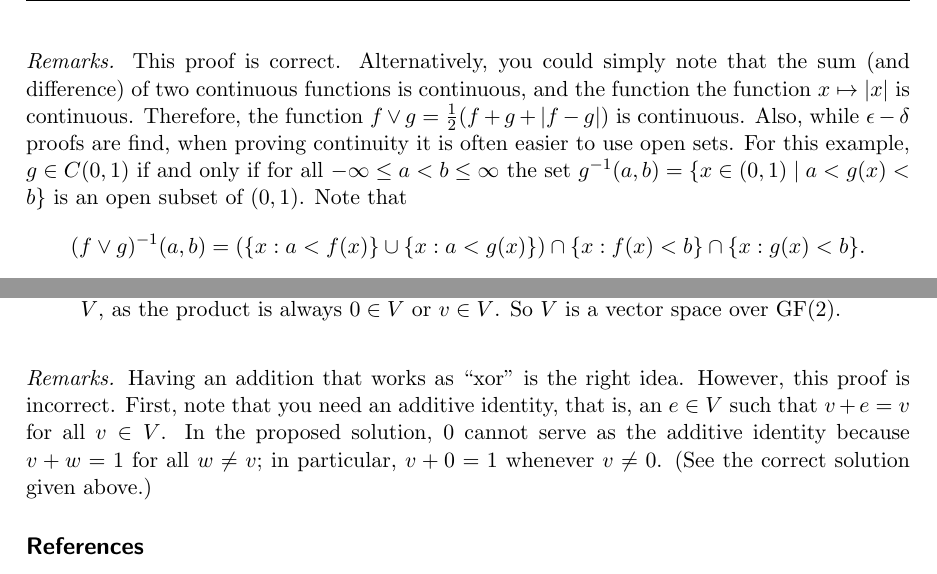
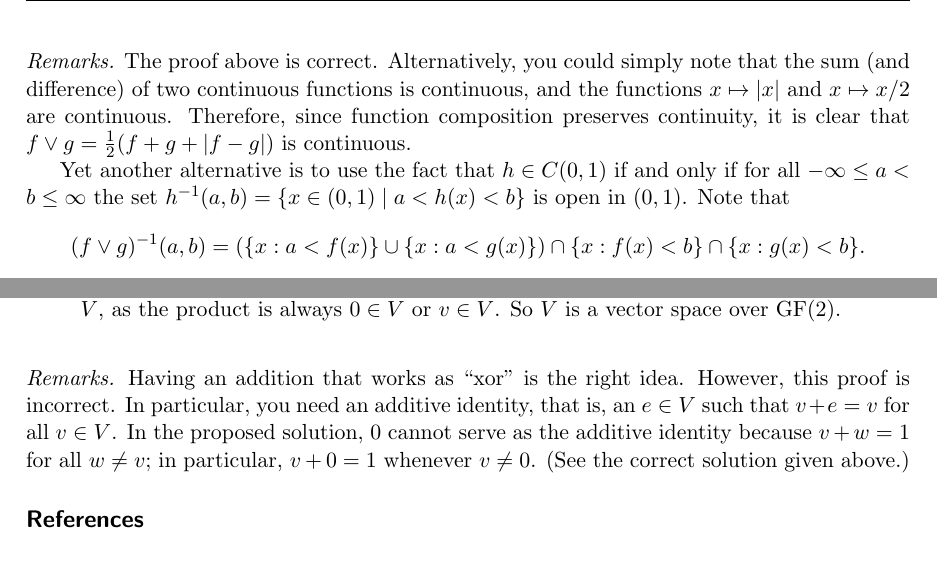
Before and after one commit to williamdemeo/Math700Homework, a LaTeX problem sheet (tex/Homework02.tex): two parts of page 8 of 8, joined at a grey line, cut so that both start at the same text. Compiled offline with pdfLaTeX.

Commit message:
minor fixes, typos, spelling

```diff
--- a/tex/Homework02.tex
+++ b/tex/Homework02.tex
@@ -430,14 +432,16 @@ Therefore $f \boxplus g$ is continuous for $x_0 \in (0,1)$, so vector addition i
 
 \bigskip
 
-\noindent {\it Remarks.} This proof is correct.  Alternatively, you could simply note that
+\noindent {\it Remarks.} The proof above is correct.  Alternatively, you could simply note that
 the sum (and difference) of two continuous functions is continuous, and the
-function the function $x \mapsto |x|$ is continuous.  Therefore, the function
-$f \join g = \frac{1}{2}(f+g+|f-g|)$ is continuous.  Also, while
-$\epsilon-\delta$ proofs are find, when proving continuity it is often easier to
-use open sets.  For this example, $g \in C(0,1)$ if and only if for all $-\infty\leq a <
-b \leq \infty$ the set $g^{-1}(a, b) = \{x \in (0,1) \mid a< g(x) < b\}$ is an open
-subset of $(0,1)$.  Note that
+functions  $x \mapsto |x|$ and $x \mapsto x/2$ are continuous.  Therefore, since
+function composition preserves continuity, it is clear that
+$f \join g = \frac{1}{2}(f+g+|f-g|)$ is continuous.
+
+Yet another alternative is to use the fact that
+$h \in C(0,1)$ if and only if for all $-\infty\leq a < b \leq \infty$ the set
+$h^{-1}(a, b) = \{x \in (0,1) \mid a< h(x) < b\}$ is open in $(0,1)$.
+Note that
 \[
 (f\join g)^{-1}(a, b) =
 \left(\{x : a< f(x)\}\cup \{x : a< g(x)\}\right) \cap
@@ -463,7 +467,7 @@ $v$. Scalar multiplication is also closed in $V$, as the product is always $0
 \bigskip
 
 \noindent {\it Remarks.} Having an addition that works as ``xor'' is the right idea.
-However, this proof is incorrect.  First, note that you need an
+However, this proof is incorrect.  In particular, you need an
 additive identity, that is, an $e\in V$ such that $v + e = v$ for
 all $v \in V$.  In the proposed solution, $0$ cannot serve as the additive identity
 because $v+w = 1$ for all $w\neq v$; in particular, $v + 0 = 1$
```
Also changed, not shown: tex/Homework02.pdf, tex/Homework02.tex (8 more changed lines).
